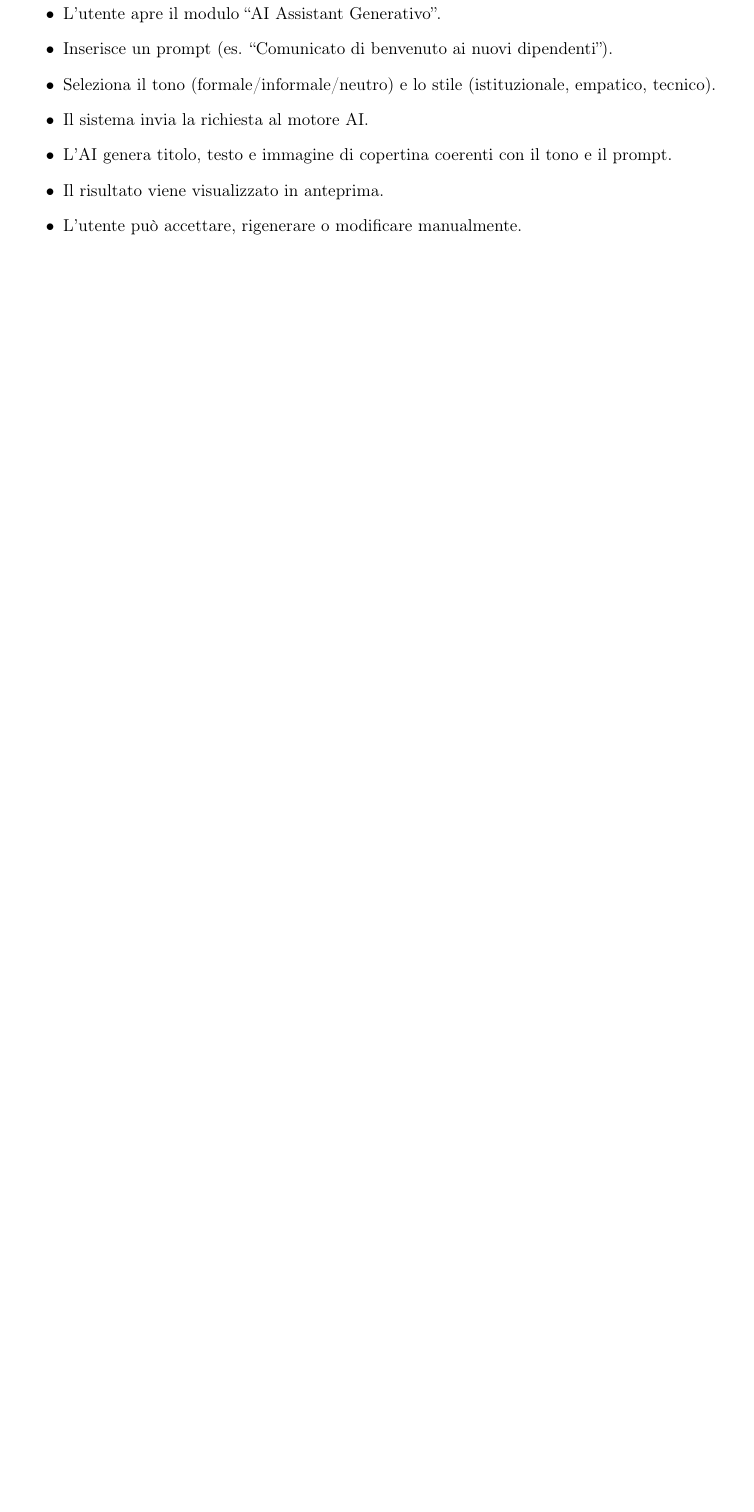
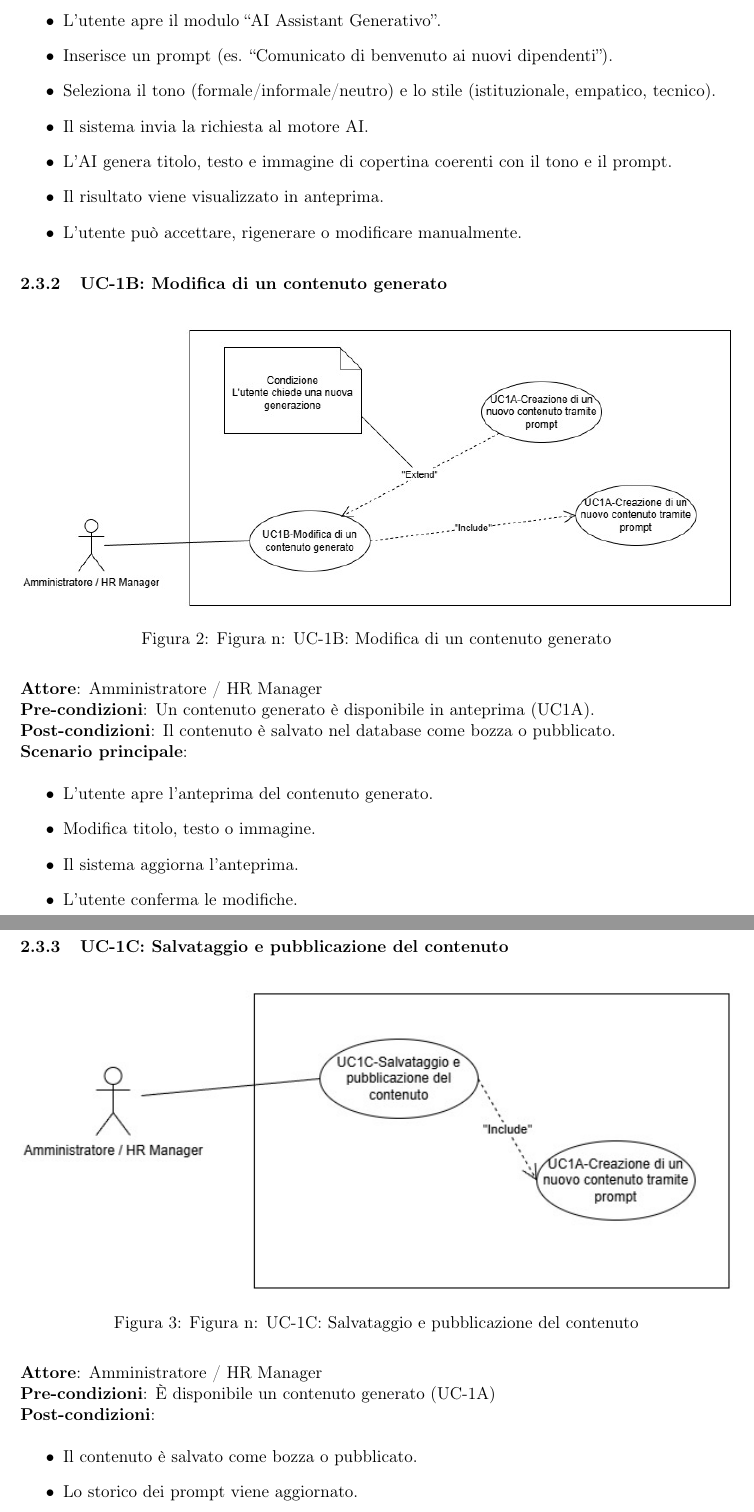
Before and after one commit to BugBustersUnipd/DocumentazioneSWE, a LaTeX document (RTB/ANALISI DEI REQUISITI/analisi_dei_requisiti.tex): part of page 9 of 9 before the commit and two parts of pages 9 and 10 of 10 after it, the two joined at a grey line, cut so that both start at the same text, the shorter picture padded with empty space. Compiled offline with pdfLaTeX.

Commit message:
Modifica UC1, divisione casi

```diff
--- a/RTB/ANALISI DEI REQUISITI/analisi_dei_requisiti.tex
+++ b/RTB/ANALISI DEI REQUISITI/analisi_dei_requisiti.tex
@@ -337,3 +337,39 @@ Di seguito sono esposti gli attori utilizzati:
     \item L’utente può accettare, rigenerare o modificare manualmente.
 \end{itemize}
 
+\subsubsection{UC-1B: Modifica di un contenuto generato}
+
+\begin{figure}[H]
+    \centering
+    \includegraphics[width=\textwidth]{Diagrammi casi d'uso/UC1B.jpeg}
+    \caption{Figura n: UC-1B: Modifica di un contenuto generato}
+    \label{fig:your_image_label}
+\end{figure}
+
+\textbf{Attore}: Amministratore / HR Manager \\
+\textbf{Pre-condizioni}: Un contenuto generato è disponibile in anteprima (UC1A). \\
+\textbf{Post-condizioni}: Il contenuto è salvato nel database come bozza o pubblicato. \\
+\textbf{Scenario principale}:
+\begin{itemize}
+    \item L’utente apre l’anteprima del contenuto generato.
+    \item Modifica titolo, testo o immagine.
+    \item Il sistema aggiorna l’anteprima.
+    \item L’utente conferma le modifiche.
+\end{itemize}
+
+\subsubsection{UC-1C: Salvataggio e pubblicazione del contenuto}
+
+\begin{figure}[H]
+    \centering
+    \includegraphics[width=\textwidth]{Diagrammi casi d'uso/UC1C.jpeg}
+    \caption{Figura n: UC-1C: Salvataggio e pubblicazione del contenuto}
+    \label{fig:your_image_label}
+\end{figure}
+
+\textbf{Attore}: Amministratore / HR Manager \\
+\textbf{Pre-condizioni}: È disponibile un contenuto generato (UC-1A) \\
+\textbf{Post-condizioni}:
+\begin{itemize}
+    \item Il contenuto è salvato come bozza o pubblicato.
+    \item Lo storico dei prompt viene aggiornato.
+    \item L’operazione risulta tracciata a sistema.
```
Also changed, not shown: RTB/ANALISI DEI REQUISITI/Diagrammi casi d'uso/UC1A.jpeg (added), RTB/ANALISI DEI REQUISITI/Diagrammi casi d'uso/UC1B.jpeg (added), RTB/ANALISI DEI REQUISITI/Diagrammi casi d'uso/UC1C.jpeg (added), RTB/ANALISI DEI REQUISITI/Diagrammi casi d'uso/diagramma_caso_1.jpeg (deleted), RTB/ANALISI DEI REQUISITI/analisi_dei_requisiti.pdf, RTB/ANALISI DEI REQUISITI/analisi_dei_requisiti.tex (17 more changed lines).
